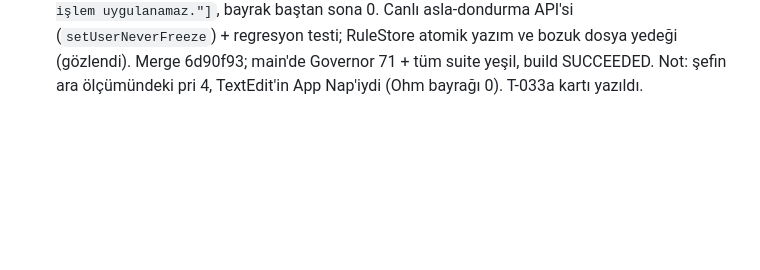
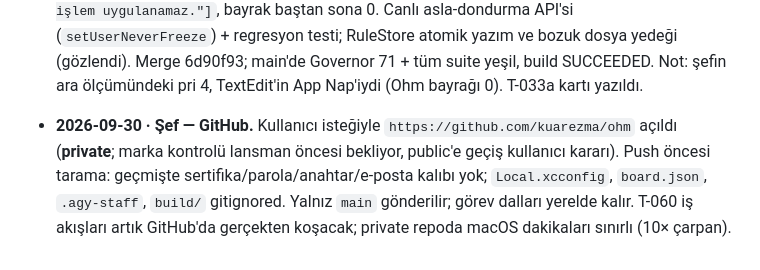
Before and after one commit to kuarezma/ohm, a Markdown page: Docs/coordination/HANDOFF.md, the part around the change. GitHub-like rendering; blank space fills up the shorter version.

Commit message:
docs: GitHub remote (private)
Co-Authored-By: Claude Opus 5.5 <noreply@anthropic.com>
Claude-Session: https://claude.ai/code/session_01FJmyoFs97PCJCqX41V8FLk

```diff
--- a/Docs/coordination/HANDOFF.md
+++ b/Docs/coordination/HANDOFF.md
@@ -29,3 +29,5 @@ Pano: https://claude.ai/artifact/QGF58BzwKByWyg3HWaoLr6 (durum: `Docs/coordinati
 - **2026-09-30 · Şef — T-033b PASS** (Gemini high, widget). T-033 ikiye bölündü: T-033b widget; T-033a (`ohm` CLI + kontrol soketi + App Intents) T-035 birleşince ve Codex kotası dönünce Sol high. Kapı: xcodebuild SUCCEEDED; widget ikilisinde IOReport/responsibility/setpriority/kill sembolü yok; widget sandbox'lı, `3J22LGMHJ9.dev.ohm`; grup kimliği entitlement'tan okunuyor; TR/EN, açık/koyu, küçük/orta önizleme görselleri şef tarafından incelendi (toplam tutarlı). Merge 93e86ae.
 
 - **2026-09-30 · Şef — T-035 PASS** (Codex kotası doldu → Gemini 3.8 Flash high, Rev 1 + Rev 2). Rev 1 FAIL: canlı denemede kural `rulesActive:1, lastDesired: TextEdit=eCore` diyordu ama TextEdit'te `PRIO_DARWIN_BG` hiç set edilmedi (şef `getpriority(PRIO_DARWIN_PROCESS)` ile 10/20/30. sn ölçtü) ve veto görünmüyordu. Kök neden (Gemini, kanıtlı): Governor `.systemPath` + `.appleBundle` ile vetoluyor — ADR 0004:416 E-core'a da statik kapsam kapısı uyguluyor, yani davranış doğru, hata vetonun gizlenmesiydi. Rev 2: smoke JSON'a ölçülmüş `applied` ve `vetoes`; şef yeniden ölçtü: `"vetoes":["com.apple.TextEdit:Korunan sistem uygulamasına işlem uygulanamaz."]`, bayrak baştan sona 0. Canlı asla-dondurma API'si (`setUserNeverFreeze`) + regresyon testi; RuleStore atomik yazım ve bozuk dosya yedeği (gözlendi). Merge 6d90f93; main'de Governor 71 + tüm suite yeşil, build SUCCEEDED. Not: şefin ara ölçümündeki pri 4, TextEdit'in App Nap'iydi (Ohm bayrağı 0). T-033a kartı yazıldı.
+
+- **2026-09-30 · Şef — GitHub.** Kullanıcı isteğiyle `https://github.com/kuarezma/ohm` açıldı (**private**; marka kontrolü lansman öncesi bekliyor, public'e geçiş kullanıcı kararı). Push öncesi tarama: geçmişte sertifika/parola/anahtar/e-posta kalıbı yok; `Local.xcconfig`, `board.json`, `.agy-staff`, `build/` gitignored. Yalnız `main` gönderilir; görev dalları yerelde kalır. T-060 iş akışları artık GitHub'da gerçekten koşacak; private repoda macOS dakikaları sınırlı (10× çarpan).
```
